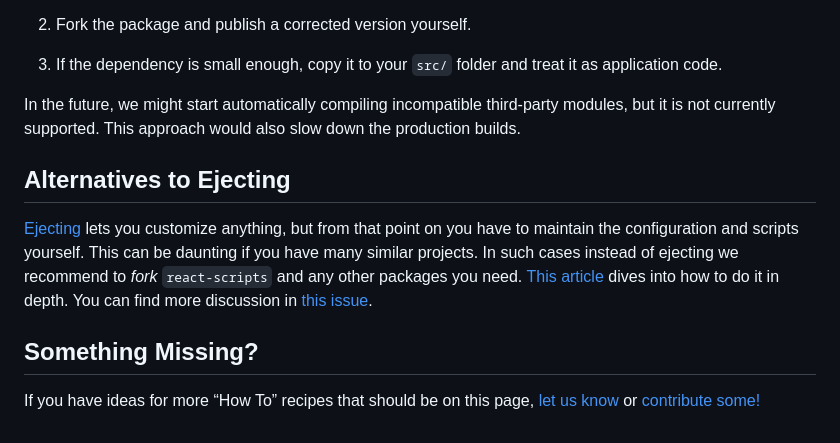
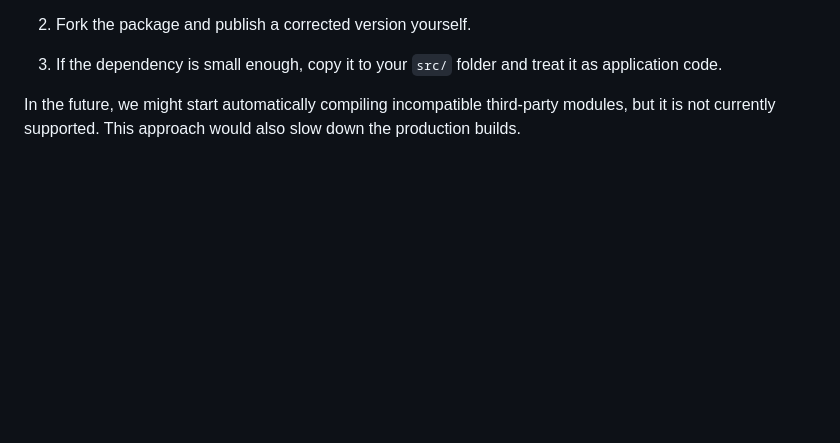
Before and after one commit to cridley94/fantasy-basketball-dashboard-react, a Markdown page: README.md, the part around one of its changes. GitHub-like rendering; blank space fills up the shorter version.

```diff
--- a/README.md
+++ b/README.md
@@ -2436,11 +2436,3 @@ To resolve this:
 3. If the dependency is small enough, copy it to your `src/` folder and treat it as application code.
 
 In the future, we might start automatically compiling incompatible third-party modules, but it is not currently supported. This approach would also slow down the production builds.
-
-## Alternatives to Ejecting
-
-[Ejecting](#npm-run-eject) lets you customize anything, but from that point on you have to maintain the configuration and scripts yourself. This can be daunting if you have many similar projects. In such cases instead of ejecting we recommend to *fork* `react-scripts` and any other packages you need. [This article](https://auth0.com/blog/how-to-configure-create-react-app/) dives into how to do it in depth. You can find more discussion in [this issue](https://github.com/facebookincubator/create-react-app/issues/682).
-
-## Something Missing?
-
-If you have ideas for more “How To” recipes that should be on this page, [let us know](https://github.com/facebookincubator/create-react-app/issues) or [contribute some!](https://github.com/facebookincubator/create-react-app/edit/master/packages/react-scripts/template/README.md)
```
Also changed, not shown: other parts of README.md (+20 -20 lines).
